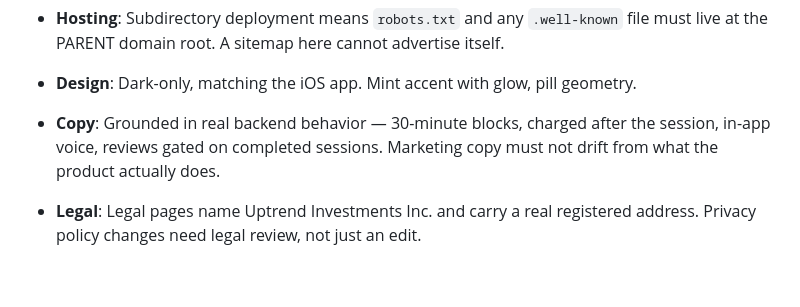
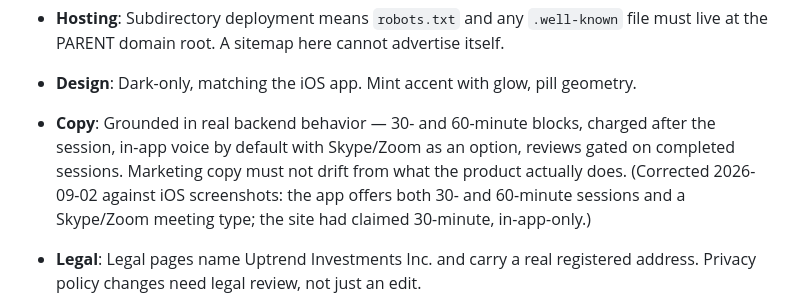
Before and after one commit to mercforhire/ClickMe2026-landing-site, a Markdown page: CLAUDE.md, the part around the change. GitHub-like rendering; blank space fills up the shorter version.

Commit message:
fix(260902-v38): correct session-length and meeting-type copy to match the app
The screenshots contradicted the page. Booking Summary shows a 60-minute
session and the booking flow offers a Skype/Zoom meeting type, while the copy
claimed 30-minute blocks and that calls happen only inside ClickMe.

The app is right, so the copy moves:

- title/og:title: "30-minute expert calls" -> "30- or 60-minute expert calls"
- BOOK step: "30-minute blocks" -> "30- or 60-minute blocks"
- TALK step and the "Private voice calls" card: in-app voice is the default and
  still means no phone numbers change hands, with Skype or Zoom as an option

CLAUDE.md carried the stale fact as a project constraint, which is what drove
the wrong copy in the first place, so it is corrected there too.

Co-Authored-By: Claude Opus 5 (1M context) <noreply@anthropic.com>
Claude-Session: https://claude.ai/code/session_01Nw9Y1aNtygFkAmxFsN9rE2

```diff
--- a/CLAUDE.md
+++ b/CLAUDE.md
@@ -38,9 +38,12 @@ this one.
   must live at the PARENT domain root. A sitemap here cannot advertise itself.
 
 - **Design**: Dark-only, matching the iOS app. Mint accent with glow, pill geometry.
-- **Copy**: Grounded in real backend behavior — 30-minute blocks, charged after the
-  session, in-app voice, reviews gated on completed sessions. Marketing copy must not
-  drift from what the product actually does.
+- **Copy**: Grounded in real backend behavior — 30- and 60-minute blocks, charged
+  after the session, in-app voice by default with Skype/Zoom as an option, reviews
+  gated on completed sessions. Marketing copy must not drift from what the product
+  actually does. (Corrected 2026-09-02 against iOS screenshots: the app offers both
+  30- and 60-minute sessions and a Skype/Zoom meeting type; the site had claimed
+  30-minute, in-app-only.)
 
 - **Legal**: Legal pages name Uptrend Investments Inc. and carry a real registered
   address. Privacy policy changes need legal review, not just an edit.
```
